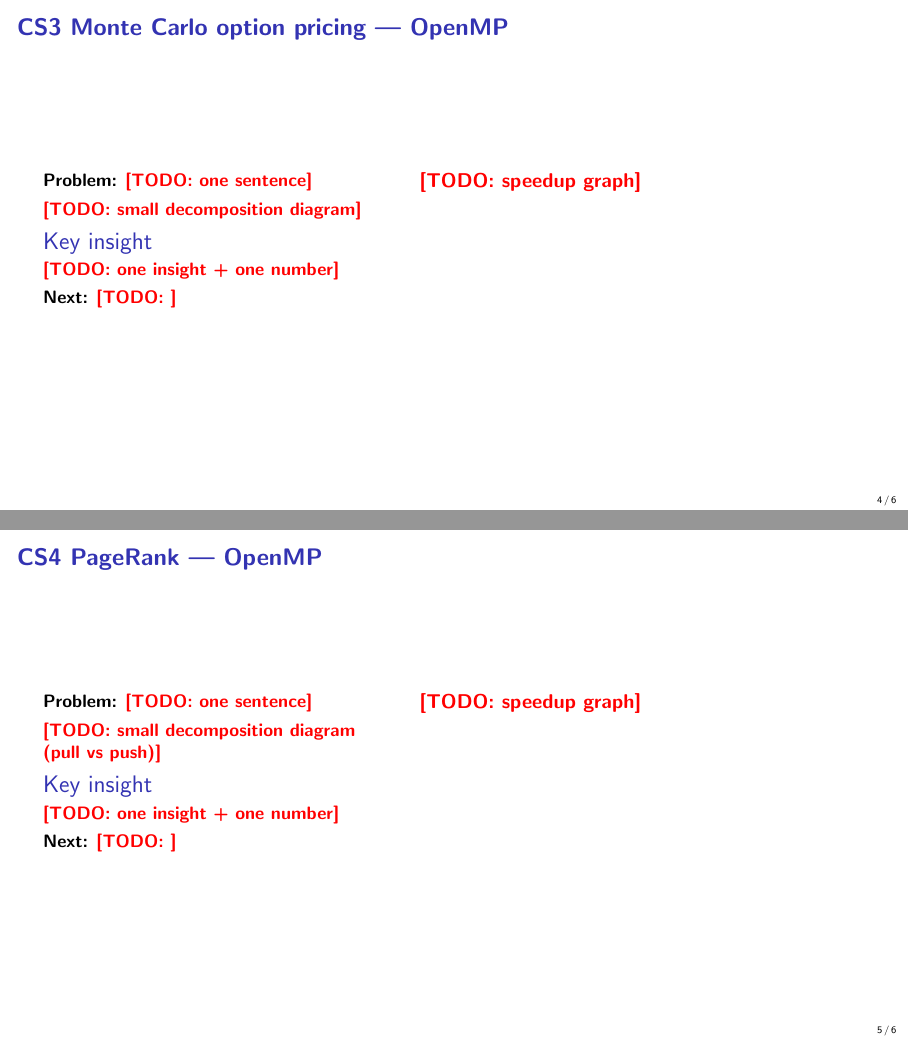
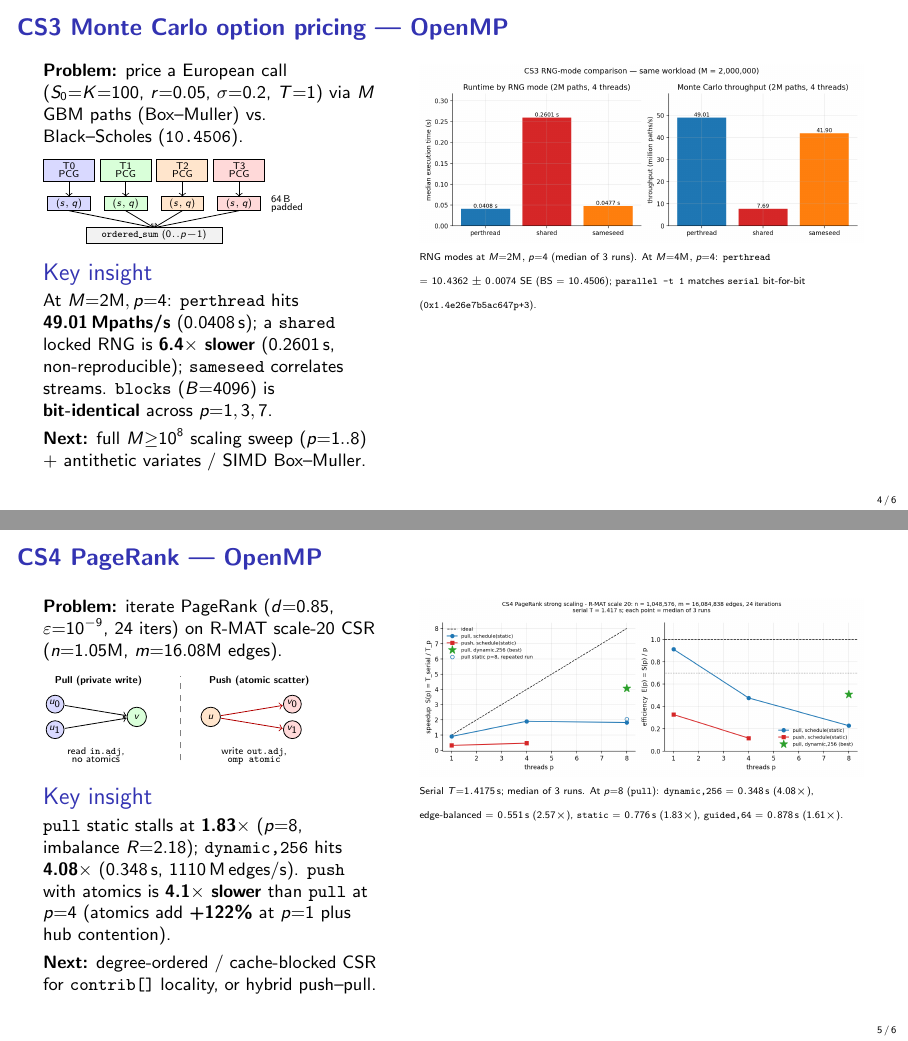
Before and after one commit to EshaalB/PDC-Assignment-3-, LaTeX slides (slides/GroupXX_slides.tex): pages 4 and 5 of 6, joined at a grey line. The pictures show the PDF file slides/GroupXX_slides.pdf that the author committed with the source.

Commit message:
add cs3 and cs4 in slides

```diff
--- a/slides/GroupXX_slides.tex
+++ b/slides/GroupXX_slides.tex
@@ -106,12 +106,26 @@ everything misses cache). False sharing: \textbf{5.1$\times$ slower} without pad
 \begin{columns}[T]
 \column{0.42\textwidth}
 \small
-\textbf{Problem:} \todo{one sentence}\\[0.4em]
-\todo{small decomposition diagram}
-\insight{\todo{one insight + one number}}
-\trynext{\todo{}}
+\textbf{Problem:} price a European call ($S_0{=}K{=}100$, $r{=}0.05$, $\sigma{=}0.2$, $T{=}1$) via $M$ GBM paths (Box--Muller) vs.\ Black--Scholes (\texttt{10.4506}).\\[0.4em]
+\begin{tikzpicture}[scale=0.5, every node/.style={font=\tiny}]
+  \foreach \i/\c in {0/blue!15,1/green!15,2/orange!20,3/red!15}
+   { \fill[\c] ({2*\i},0) rectangle ({2*\i+1.8},0.75);
+     \draw ({2*\i},0) rectangle ({2*\i+1.8},0.75);
+     \node[align=center] at ({2*\i+0.9},0.38) {T\i\\[-2pt]PCG};
+     \draw[->] ({2*\i+0.9},0)--({2*\i+0.9},-0.55);
+     \fill[\c] ({2*\i+0.15},-1.05) rectangle ({2*\i+1.65},-0.55);
+     \draw ({2*\i+0.15},-1.05) rectangle ({2*\i+1.65},-0.55);
+     \node at ({2*\i+0.9},-0.8) {$(s,q)$};
+     \draw[->] ({2*\i+0.9},-1.05)--(3.9,-1.65); }
+  \node[right,align=left] at (7.8,-0.8) {64\,B\\[-2pt]padded};
+  \draw[fill=gray!10] (1.5,-2.2) rectangle (6.3,-1.65);
+  \node at (3.9,-1.92) {\texttt{ordered\_sum} ($0..p{-}1$)};
+\end{tikzpicture}
+\insight{At $M{=}2\text{M}, p{=}4$: \texttt{perthread} hits \textbf{49.01\,Mpaths/s} (0.0408\,s); a \texttt{shared} locked RNG is \textbf{6.4$\times$ slower} (0.2601\,s, non-reproducible); \texttt{sameseed} correlates streams. \texttt{blocks} ($B{=}4096$) is \textbf{bit-identical} across $p{=}1,3,7$.}
+\trynext{full $M{\ge}10^8$ scaling sweep ($p{=}1..8$) + antithetic variates / SIMD Box--Muller.}
 \column{0.56\textwidth}
-\todo{speedup graph}
+\includegraphics[width=\textwidth]{cs3_rng_performance.png}\\[-0.3em]
+{\tiny RNG modes at $M{=}2\text{M}, p{=}4$ (median of 3 runs). At $M{=}4\text{M}, p{=}4$: \texttt{perthread} $= 10.4362 \pm 0.0074$ SE (BS $= 10.4506$); \texttt{parallel -t 1} matches \texttt{serial} bit-for-bit (\texttt{0x1.4e26e7b5ac647p+3}).}
 \end{columns}
 \end{frame}
 
@@ -120,12 +134,29 @@ everything misses cache). False sharing: \textbf{5.1$\times$ slower} without pad
 \begin{columns}[T]
 \column{0.42\textwidth}
 \small
-\textbf{Problem:} \todo{one sentence}\\[0.4em]
-\todo{small decomposition diagram (pull vs push)}
-\insight{\todo{one insight + one number}}
-\trynext{\todo{}}
+\textbf{Problem:} iterate PageRank ($d{=}0.85$, $\varepsilon{=}10^{-9}$, 24 iters) on R-MAT scale-20 CSR ($n{=}1.05\text{M}$, $m{=}16.08\text{M}$ edges).\\[0.4em]
+\begin{tikzpicture}[scale=0.45, every node/.style={font=\tiny}]
+  \node[font=\tiny\bfseries] at (1.9,2.1) {Pull (private write)};
+  \draw[fill=blue!15] (0.2,1.2) circle (0.35) node {$u_0$};
+  \draw[fill=blue!15] (0.2,0.2) circle (0.35) node {$u_1$};
+  \draw[fill=green!15] (3.4,0.7) circle (0.38) node {$v$};
+  \draw[->] (0.58,1.15)--(3.0,0.75);
+  \draw[->] (0.58,0.25)--(3.0,0.65);
+  \node[below,align=center] at (1.8,-0.25) {read \texttt{in.adj},\\[-2pt]no atomics};
+  \draw[dashed,gray] (5.1,-1.0)--(5.1,2.3);
+  \node[font=\tiny\bfseries] at (8.2,2.1) {Push (atomic scatter)};
+  \draw[fill=orange!20] (6.3,0.7) circle (0.38) node {$u$};
+  \draw[fill=red!15] (9.5,1.2) circle (0.35) node {$v_0$};
+  \draw[fill=red!15] (9.5,0.2) circle (0.35) node {$v_1$};
+  \draw[->,red!70!black] (6.7,0.75)--(9.12,1.15);
+  \draw[->,red!70!black] (6.7,0.65)--(9.12,0.25);
+  \node[below,align=center] at (8.0,-0.25) {write \texttt{out.adj},\\[-2pt]\texttt{omp atomic}};
+\end{tikzpicture}
+\insight{\texttt{pull} static stalls at \textbf{1.83$\times$} ($p{=}8$, imbalance $R{=}2.18$); \texttt{dynamic,256} hits \textbf{4.08$\times$} (0.348\,s, 1110\,M\,edges/s). \texttt{push} with atomics is \textbf{4.1$\times$ slower} than \texttt{pull} at $p{=}4$ (atomics add \textbf{+122\%} at $p{=}1$ plus hub contention).}
+\trynext{degree-ordered / cache-blocked CSR for \texttt{contrib[]} locality, or hybrid push--pull.}
 \column{0.56\textwidth}
-\todo{speedup graph}
+\includegraphics[width=\textwidth]{cs4_strong_scaling.png}\\[-0.3em]
+{\tiny Serial $T{=}1.4175$\,s; median of 3 runs. At $p{=}8$ (\texttt{pull}): \texttt{dynamic,256} $= 0.348$\,s (4.08$\times$), edge-balanced $= 0.551$\,s (2.57$\times$), \texttt{static} $= 0.776$\,s (1.83$\times$), \texttt{guided,64} $= 0.878$\,s (1.61$\times$).}
 \end{columns}
 \end{frame}
 
```
Also changed, not shown: slides/GroupXX_slides.pdf.
